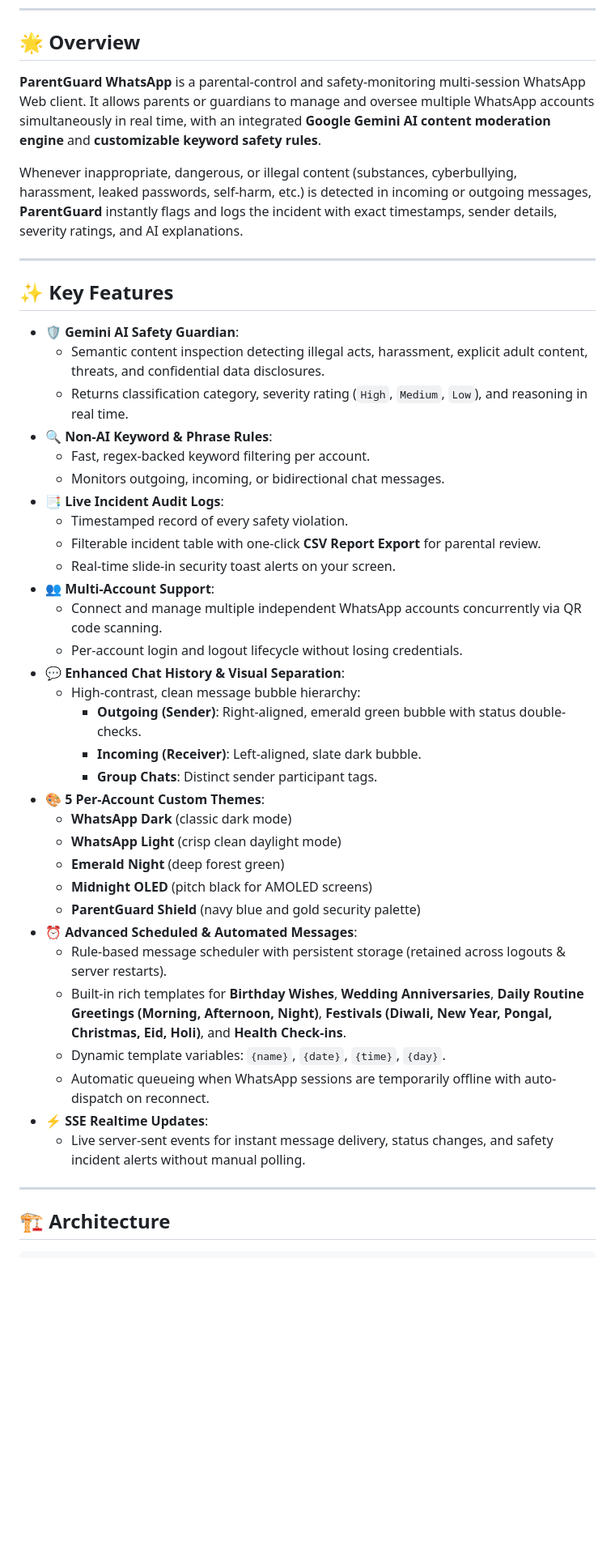
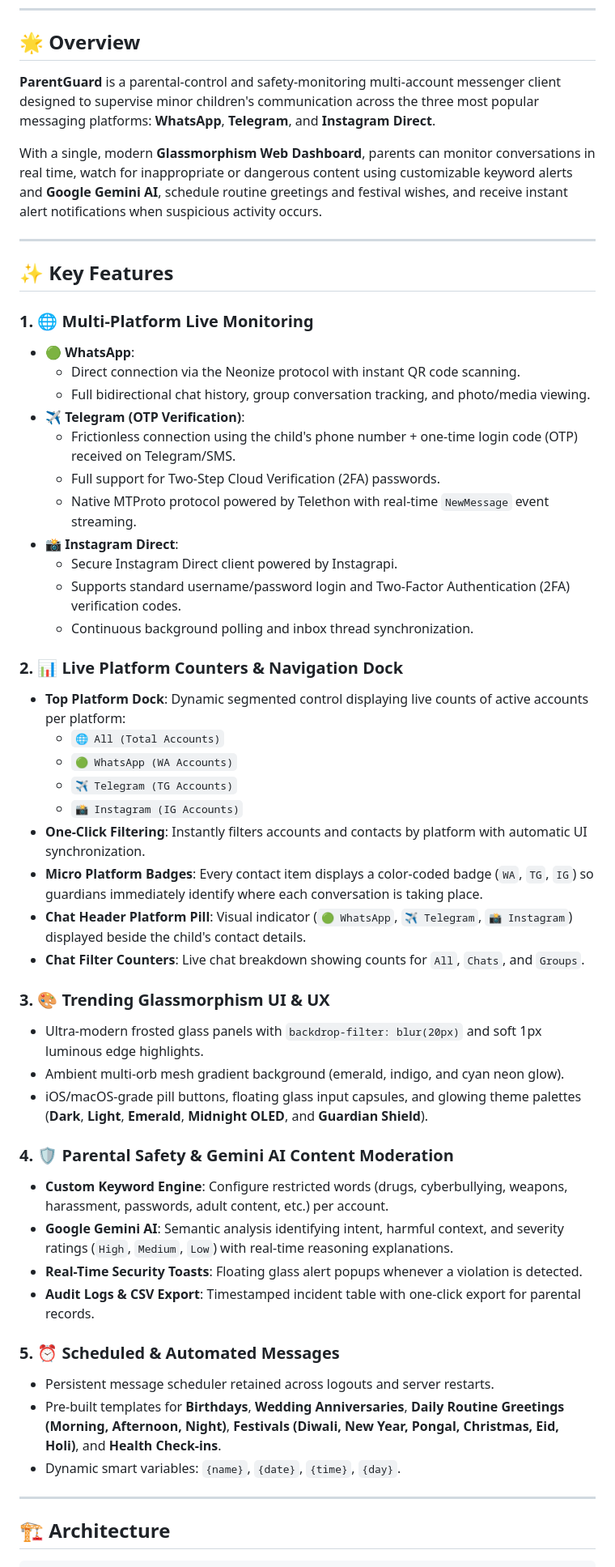
Before and after one commit to vijairathina/ParentGuard-WhatsApp, a Markdown page: README.md, the part around one of its changes. Shown at 81% size. Rendered like a GitHub page; blank space fills up the shorter version.

Commit message:
Update README.md with comprehensive multi-platform documentation (WhatsApp, Telegram OTP, Instagram Direct, and live counters)

```diff
--- a/README.md
+++ b/README.md
@@ -20,45 +26,53 @@
 
 ## 🌟 Overview
 
-**ParentGuard WhatsApp** is a parental-control and safety-monitoring multi-session WhatsApp Web client. It allows parents or guardians to manage and oversee multiple WhatsApp accounts simultaneously in real time, with an integrated **Google Gemini AI content moderation engine** and **customizable keyword safety rules**.
+**ParentGuard** is a parental-control and safety-monitoring multi-account messenger client designed to supervise minor children's communication across the three most popular messaging platforms: **WhatsApp**, **Telegram**, and **Instagram Direct**.
 
-Whenever inappropriate, dangerous, or illegal content (substances, cyberbullying, harassment, leaked passwords, self-harm, etc.) is detected in incoming or outgoing messages, **ParentGuard** instantly flags and logs the incident with exact timestamps, sender details, severity ratings, and AI explanations.
+With a single, modern **Glassmorphism Web Dashboard**, parents can monitor conversations in real time, watch for inappropriate or dangerous content using customizable keyword alerts and **Google Gemini AI**, schedule routine greetings and festival wishes, and receive instant alert notifications when suspicious activity occurs.
 
 ---
 
 ## ✨ Key Features
 
-- **🛡️ Gemini AI Safety Guardian**:
-  - Semantic content inspection detecting illegal acts, harassment, explicit adult content, threats, and confidential data disclosures.
-  - Returns classification category, severity rating (`High`, `Medium`, `Low`), and reasoning in real time.
-- **🔍 Non-AI Keyword & Phrase Rules**:
-  - Fast, regex-backed keyword filtering per account.
-  - Monitors outgoing, incoming, or bidirectional chat messages.
-- **📑 Live Incident Audit Logs**:
-  - Timestamped record of every safety violation.
-  - Filterable incident table with one-click **CSV Report Export** for parental review.
-  - Real-time slide-in security toast alerts on your screen.
-- **👥 Multi-Account Support**:
-  - Connect and manage multiple independent WhatsApp accounts concurrently via QR code scanning.
-  - Per-account login and logout lifecycle without losing credentials.
-- **💬 Enhanced Chat History & Visual Separation**:
-  - High-contrast, clean message bubble hierarchy:
-    - **Outgoing (Sender)**: Right-aligned, emerald green bubble with status double-checks.
-    - **Incoming (Receiver)**: Left-aligned, slate dark bubble.
-    - **Group Chats**: Distinct sender participant tags.
-- **🎨 5 Per-Account Custom Themes**:
-  - **WhatsApp Dark** (classic dark mode)
-  - **WhatsApp Light** (crisp clean daylight mode)
-  - **Emerald Night** (deep forest green)
-  - **Midnight OLED** (pitch black for AMOLED screens)
-  - **ParentGuard Shield** (navy blue and gold security palette)
-- **⏰ Advanced Scheduled & Automated Messages**:
-  - Rule-based message scheduler with persistent storage (retained across logouts & server restarts).
-  - Built-in rich templates for **Birthday Wishes**, **Wedding Anniversaries**, **Daily Routine Greetings (Morning, Afternoon, Night)**, **Festivals (Diwali, New Year, Pongal, Christmas, Eid, Holi)**, and **Health Check-ins**.
-  - Dynamic template variables: `{name}`, `{date}`, `{time}`, `{day}`.
-  - Automatic queueing when WhatsApp sessions are temporarily offline with auto-dispatch on reconnect.
-- **⚡ SSE Realtime Updates**:
-  - Live server-sent events for instant message delivery, status changes, and safety incident alerts without manual polling.
+### 1. 🌐 Multi-Platform Live Monitoring
+- **🟢 WhatsApp**:
+  - Direct connection via the Neonize protocol with instant QR code scanning.
+  - Full bidirectional chat history, group conversation tracking, and photo/media viewing.
+- **✈️ Telegram (OTP Verification)**:
+  - Frictionless connection using the child's phone number + one-time login code (OTP) received on Telegram/SMS.
+  - Full support for Two-Step Cloud Verification (2FA) passwords.
+  - Native MTProto protocol powered by Telethon with real-time `NewMessage` event streaming.
+- **📸 Instagram Direct**:
+  - Secure Instagram Direct client powered by Instagrapi.
+  - Supports standard username/password login and Two-Factor Authentication (2FA) verification codes.
+  - Continuous background polling and inbox thread synchronization.
+
+### 2. 📊 Live Platform Counters & Navigation Dock
+- **Top Platform Dock**: Dynamic segmented control displaying live counts of active accounts per platform:
+  - `🌐 All (Total Accounts)`
+  - `🟢 WhatsApp (WA Accounts)`
+  - `✈️ Telegram (TG Accounts)`
+  - `📸 Instagram (IG Accounts)`
+- **One-Click Filtering**: Instantly filters accounts and contacts by platform with automatic UI synchronization.
+- **Micro Platform Badges**: Every contact item displays a color-coded badge (`WA`, `TG`, `IG`) so guardians immediately identify where each conversation is taking place.
+- **Chat Header Platform Pill**: Visual indicator (`🟢 WhatsApp`, `✈️ Telegram`, `📸 Instagram`) displayed beside the child's contact details.
+- **Chat Filter Counters**: Live chat breakdown showing counts for `All`, `Chats`, and `Groups`.
+
+### 3. 🎨 Trending Glassmorphism UI & UX
+- Ultra-modern frosted glass panels with `backdrop-filter: blur(20px)` and soft 1px luminous edge highlights.
+- Ambient multi-orb mesh gradient background (emerald, indigo, and cyan neon glow).
+- iOS/macOS-grade pill buttons, floating glass input capsules, and glowing theme palettes (**Dark**, **Light**, **Emerald**, **Midnight OLED**, and **Guardian Shield**).
+
+### 4. 🛡️ Parental Safety & Gemini AI Content Moderation
+- **Custom Keyword Engine**: Configure restricted words (drugs, cyberbullying, weapons, harassment, passwords, adult content, etc.) per account.
+- **Google Gemini AI**: Semantic analysis identifying intent, harmful context, and severity ratings (`High`, `Medium`, `Low`) with real-time reasoning explanations.
+- **Real-Time Security Toasts**: Floating glass alert popups whenever a violation is detected.
+- **Audit Logs & CSV Export**: Timestamped incident table with one-click export for parental records.
+
+### 5. ⏰ Scheduled & Automated Messages
+- Persistent message scheduler retained across logouts and server restarts.
+- Pre-built templates for **Birthdays**, **Wedding Anniversaries**, **Daily Routine Greetings (Morning, Afternoon, Night)**, **Festivals (Diwali, New Year, Pongal, Christmas, Eid, Holi)**, and **Health Check-ins**.
+- Dynamic smart variables: `{name}`, `{date}`, `{time}`, `{day}`.
 
 ---
 
```
Also changed, not shown: other parts of README.md (+100 -54 lines).
